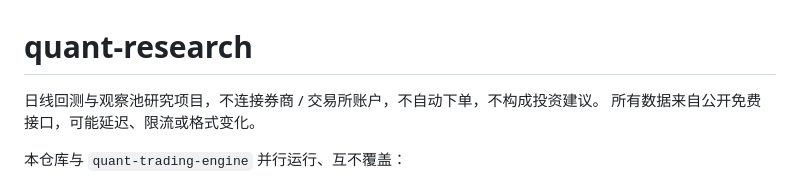
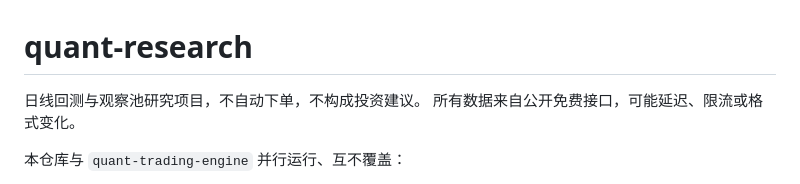
Before and after one commit to yudafu-rgb/quant-research, a Markdown page: README.md, the part around the change. Drawn GitHub-style.

Commit message:
Remove no-broker-connection clause from README

```diff
--- a/README.md
+++ b/README.md
@@ -1,6 +1,6 @@
 # quant-research
 
-日线回测与观察池研究项目，不连接券商 / 交易所账户，不自动下单，不构成投资建议。
+日线回测与观察池研究项目，不自动下单，不构成投资建议。
 所有数据来自公开免费接口，可能延迟、限流或格式变化。
 
 本仓库与 `quant-trading-engine` 并行运行、互不覆盖：
```
